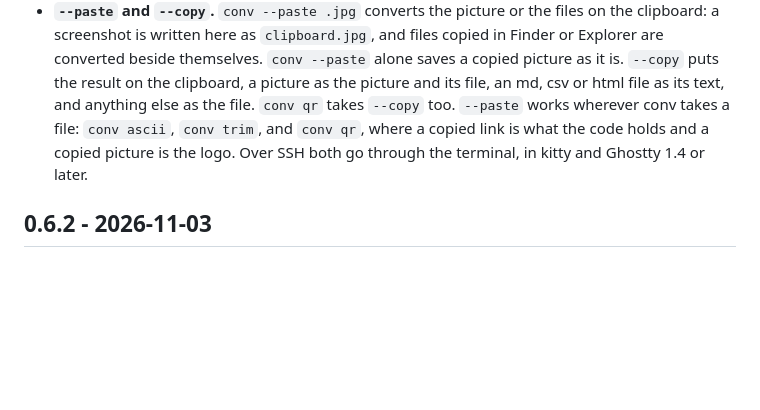
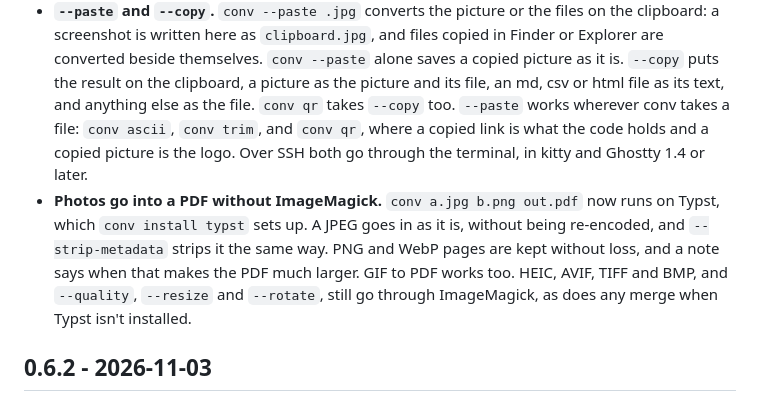
Before and after one commit to shdwfruit/convkit, a Markdown page: CHANGELOG.md, the part around the change. Drawn GitHub-style; blank space fills up the shorter version.

Commit message:
docs: photos into a PDF through Typst in the changelog

```diff
--- a/CHANGELOG.md
+++ b/CHANGELOG.md
@@ -22,9 +22,16 @@
   `--copy` puts the result on the clipboard, a picture as the picture and
   its file, an md, csv or html file as its text, and anything else as the
   file. `conv qr` takes `--copy` too. `--paste` works wherever conv takes
-  a file: `conv ascii`, `conv trim`, and `conv qr`, where a
-  copied link is what the code holds and a copied picture is the logo. Over SSH both go through the
-  terminal, in kitty and Ghostty 1.4 or later.
+  a file: `conv ascii`, `conv trim`, and `conv qr`, where a copied link is
+  what the code holds and a copied picture is the logo. Over SSH both go
+  through the terminal, in kitty and Ghostty 1.4 or later.
+- **Photos go into a PDF without ImageMagick.** `conv a.jpg b.png out.pdf`
+  now runs on Typst, which `conv install typst` sets up. A JPEG goes in as
+  it is, without being re-encoded, and `--strip-metadata` strips it the same
+  way. PNG and WebP pages are kept without loss, and a note says when that
+  makes the PDF much larger. GIF to PDF works too. HEIC, AVIF, TIFF and
+  BMP, and `--quality`, `--resize` and `--rotate`, still go through
+  ImageMagick, as does any merge when Typst isn't installed.
 
 ## 0.6.2 - 2026-11-03
 
```
